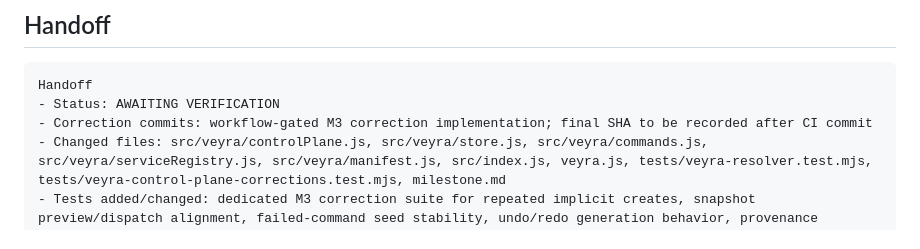
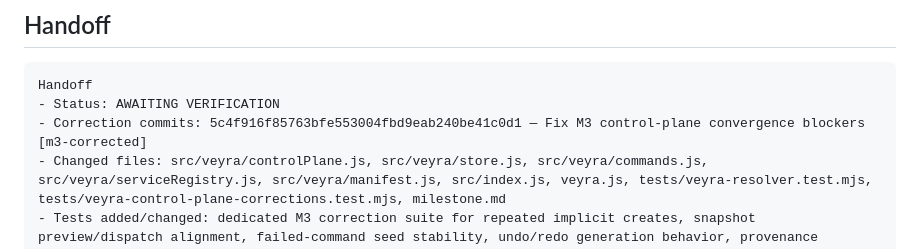
Before and after one commit to Logan17de/Rive_Rider, a Markdown page: milestone.md, the part around the change. Drawn GitHub-style.

Commit message:
Record M3 correction handoff commit

````diff
--- a/milestone.md
+++ b/milestone.md
@@ -182,7 +182,7 @@ M3 is VERIFIED only when:
 ```text
 Handoff
 - Status: AWAITING VERIFICATION
-- Correction commits: workflow-gated M3 correction implementation; final SHA to be recorded after CI commit
+- Correction commits: 5c4f916f85763bfe553004fbd9eab240be41c0d1 — Fix M3 control-plane convergence blockers [m3-corrected]
 - Changed files: src/veyra/controlPlane.js, src/veyra/store.js, src/veyra/commands.js, src/veyra/serviceRegistry.js, src/veyra/manifest.js, src/index.js, veyra.js, tests/veyra-resolver.test.mjs, tests/veyra-control-plane-corrections.test.mjs, milestone.md
 - Tests added/changed: dedicated M3 correction suite for repeated implicit creates, snapshot preview/dispatch alignment, failed-command seed stability, undo/redo generation behavior, provenance preservation/mechanical audit, browser canonical-dispatch mapping/direct-seam audit; M2 browser resolver test strengthened from brittle direct-wrapper regex to control-plane behavioral parity + thin-adapter check
 - npm test: PASS in correction workflow gate
````
